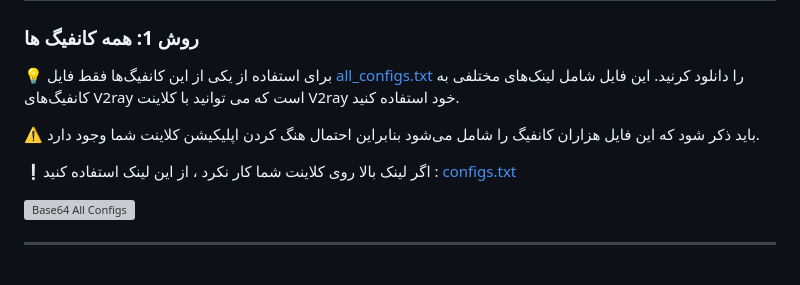
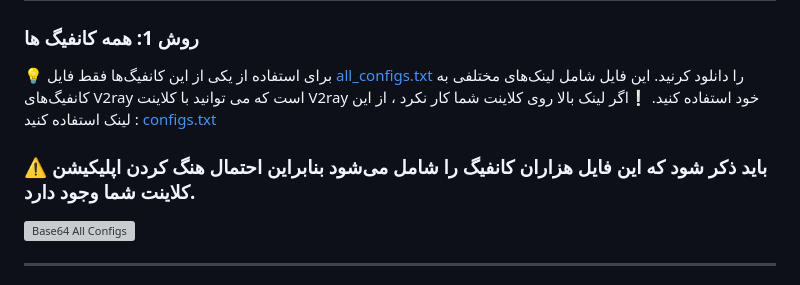
Before and after one commit to liMilCo/v2r, a Markdown page: README.md, the part around the change. Rendered like a GitHub page; grey boxes are pictures that could not be loaded.

Commit message:
liMil Updated✅

```diff
--- a/README.md
+++ b/README.md
@@ -11,10 +11,10 @@
 ### روش **1**: همه کانفیگ ها
 
 💡 برای استفاده از یکی از این کانفیگ‌ها فقط فایل [all_configs.txt](https://raw.githubusercontent.com/liMilCo/v2r/main/all_configs.txt) را دانلود کرنید. این فایل شامل لینک‌های مختلفی به کانفیگ‌های V2ray است که می توانید با کلاینت V2ray خود استفاده کنید.
+❕اگر لینک بالا روی کلاینت شما کار نکرد ، از این لینک استفاده کنید : [configs.txt](https://raw.githubusercontent.com/liMilCo/v2r/main/configs.txt)
 
-⚠️ باید ذکر شود که این فایل هزاران کانفیگ را شامل می‌شود بنابراین احتمال هنگ کردن اپلیکیشن کلاینت شما وجود دارد.
+### ⚠️ باید ذکر شود که این فایل هزاران کانفیگ را شامل می‌شود بنابراین احتمال هنگ کردن اپلیکیشن کلاینت شما وجود دارد.
 
-❕اگر لینک بالا روی کلاینت شما کار نکرد ، از این لینک استفاده کنید : [configs.txt](https://raw.githubusercontent.com/liMilCo/v2r/main/configs.txt)
 
 [<img width="200" height="200" alt="Base64 All Configs" class="ltr" src="https://api.qrserver.com/v1/create-qr-code/?size=150x150&data=https://raw.githubusercontent.com/liMilCo/v2r/main/configs.txt" />](https://raw.githubusercontent.com/liMilCo/v2r/main/configs.txt)
 
```
